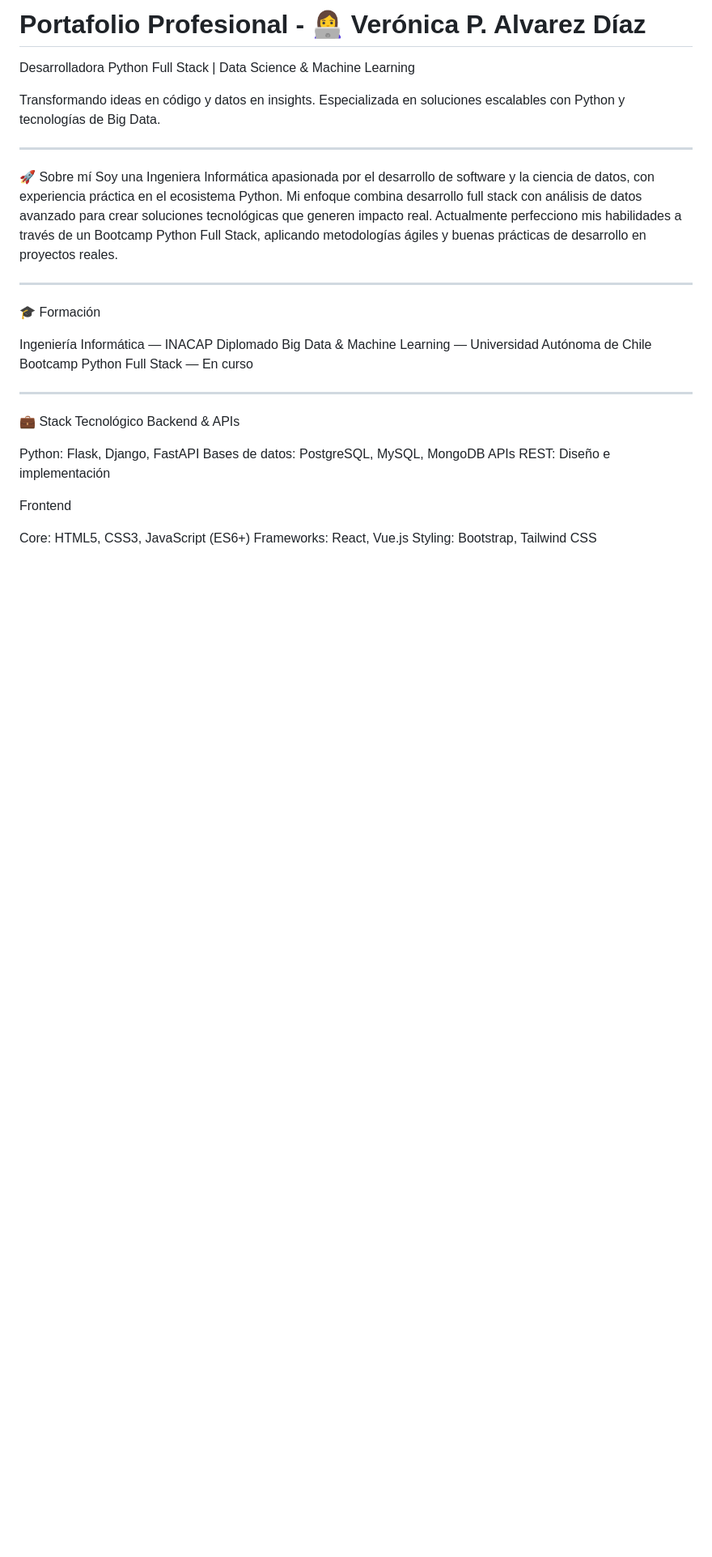
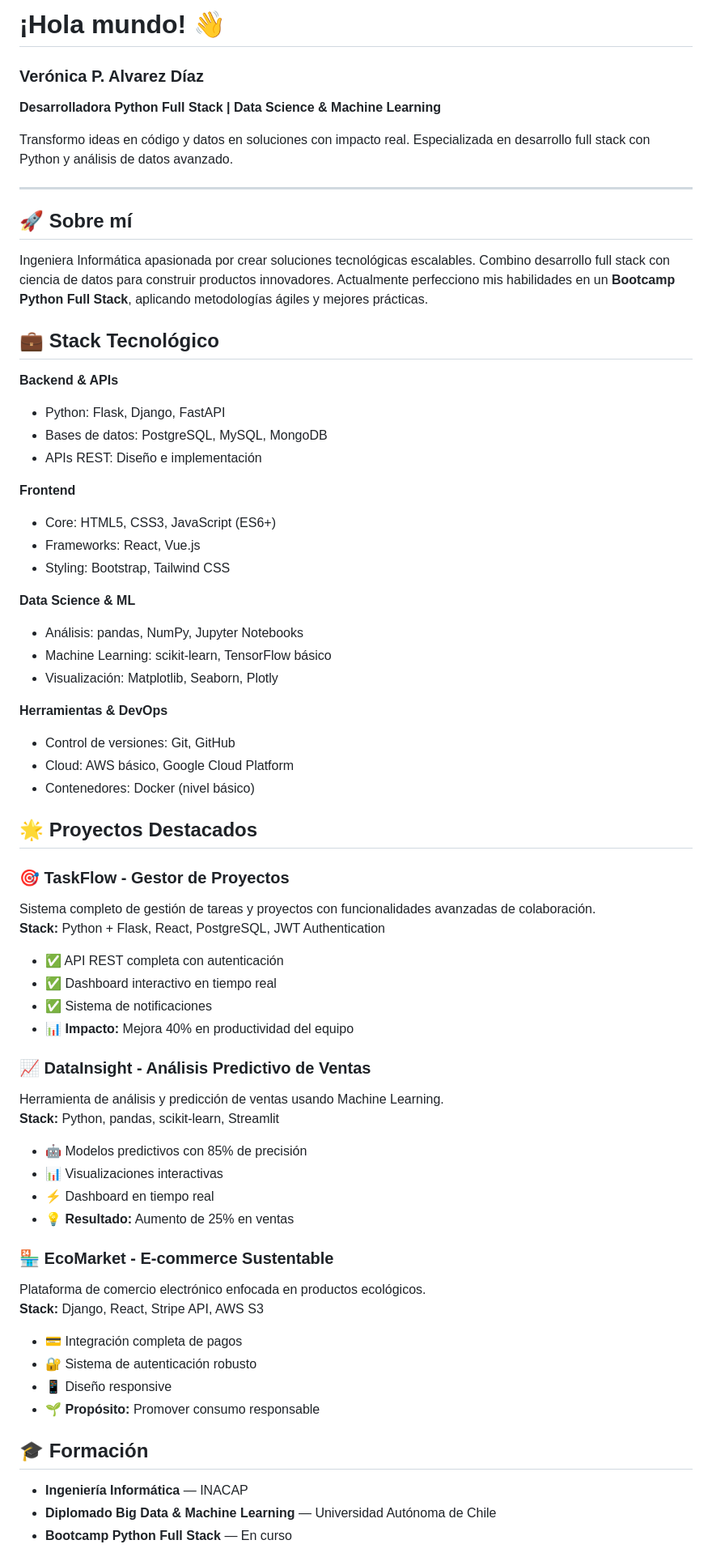
Before and after one commit to VeronicaAlvarezD/VeronicaAlvarezD, a Markdown page: README.md, the part around one of its changes. Shown at 81% size. Rendered like a GitHub page; blank space fills up the shorter version.

```diff
--- a/README.md
+++ b/README.md
@@ -1,35 +1,63 @@
-# Portafolio Profesional - 👩‍💻 Verónica P. Alvarez Díaz
+# ¡Hola mundo! 👋
+### **Verónica P. Alvarez Díaz**
+**Desarrolladora Python Full Stack | Data Science & Machine Learning**
 
-Desarrolladora Python Full Stack | Data Science & Machine Learning
+Transformo ideas en código y datos en soluciones con impacto real. Especializada en desarrollo full stack con Python y análisis de datos avanzado.
 
-Transformando ideas en código y datos en insights. Especializada en soluciones escalables con Python y tecnologías de Big Data.
+---
 
-________________________________________________________________________________________________________________________________________________________________________________________________________
+## 🚀 Sobre mí
+Ingeniera Informática apasionada por crear soluciones tecnológicas escalables. Combino desarrollo full stack con ciencia de datos para construir productos innovadores. Actualmente perfecciono mis habilidades en un **Bootcamp Python Full Stack**, aplicando metodologías ágiles y mejores prácticas.
 
-🚀 Sobre mí
-Soy una Ingeniera Informática apasionada por el desarrollo de software y la ciencia de datos, con experiencia práctica en el ecosistema Python. Mi enfoque combina desarrollo full stack con análisis de datos avanzado para crear soluciones tecnológicas que generen impacto real.
-Actualmente perfecciono mis habilidades a través de un Bootcamp Python Full Stack, aplicando metodologías ágiles y buenas prácticas de desarrollo en proyectos reales.
+## 💼 Stack Tecnológico
+**Backend & APIs**
+- Python: Flask, Django, FastAPI
+- Bases de datos: PostgreSQL, MySQL, MongoDB
+- APIs REST: Diseño e implementación
 
-________________________________________________________________________________________________________________________________________________________________________________________________________
+**Frontend**
+- Core: HTML5, CSS3, JavaScript (ES6+)
+- Frameworks: React, Vue.js
+- Styling: Bootstrap, Tailwind CSS
 
-🎓 Formación
+**Data Science & ML**
+- Análisis: pandas, NumPy, Jupyter Notebooks
+- Machine Learning: scikit-learn, TensorFlow básico
+- Visualización: Matplotlib, Seaborn, Plotly
 
-Ingeniería Informática — INACAP
-Diplomado Big Data & Machine Learning — Universidad Autónoma de Chile
-Bootcamp Python Full Stack — En curso
+**Herramientas & DevOps**
+- Control de versiones: Git, GitHub
+- Cloud: AWS básico, Google Cloud Platform
+- Contenedores: Docker (nivel básico)
 
-________________________________________________________________________________________________________________________________________________________________________________________________________
+## 🌟 Proyectos Destacados
 
-💼 Stack Tecnológico
-Backend & APIs
+### 🎯 TaskFlow - Gestor de Proyectos
+Sistema completo de gestión de tareas y proyectos con funcionalidades avanzadas de colaboración.
+**Stack:** Python + Flask, React, PostgreSQL, JWT Authentication
+- ✅ API REST completa con autenticación
+- ✅ Dashboard interactivo en tiempo real
+- ✅ Sistema de notificaciones
+- 📊 **Impacto:** Mejora 40% en productividad del equipo
 
-Python: Flask, Django, FastAPI
-Bases de datos: PostgreSQL, MySQL, MongoDB
-APIs REST: Diseño e implementación
+### 📈 DataInsight - Análisis Predictivo de Ventas
+Herramienta de análisis y predicción de ventas usando Machine Learning.
+**Stack:** Python, pandas, scikit-learn, Streamlit
+- 🤖 Modelos predictivos con 85% de precisión
+- 📊 Visualizaciones interactivas
+- ⚡ Dashboard en tiempo real
+- 💡 **Resultado:** Aumento de 25% en ventas
 
-Frontend
+### 🏪 EcoMarket - E-commerce Sustentable
+Plataforma de comercio electrónico enfocada en productos ecológicos.
+**Stack:** Django, React, Stripe API, AWS S3
+- 💳 Integración completa de pagos
+- 🔐 Sistema de autenticación robusto
+- 📱 Diseño responsive
+- 🌱 **Propósito:** Promover consumo responsable
 
-Core: HTML5, CSS3, JavaScript (ES6+)
-Frameworks: React, Vue.js
-Styling: Bootstrap, Tailwind CSS
+## 🎓 Formación
+- **Ingeniería Informática** — INACAP
+- **Diplomado Big Data & Machine Learning** — Universidad Autónoma de Chile
+- **Bootcamp Python Full Stack** — En curso
 
```
Also changed, not shown: other parts of README.md (+26 -61 lines).
